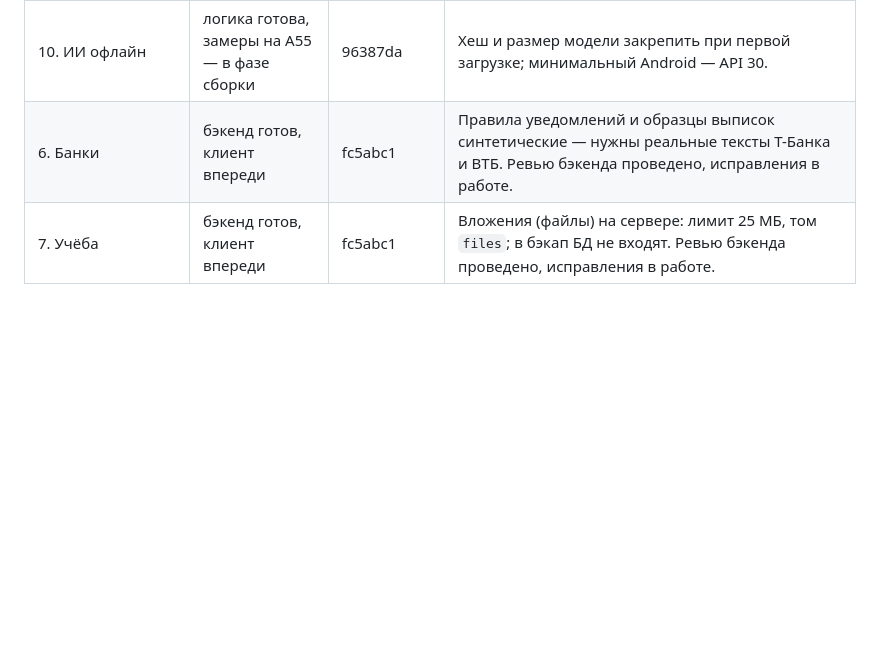
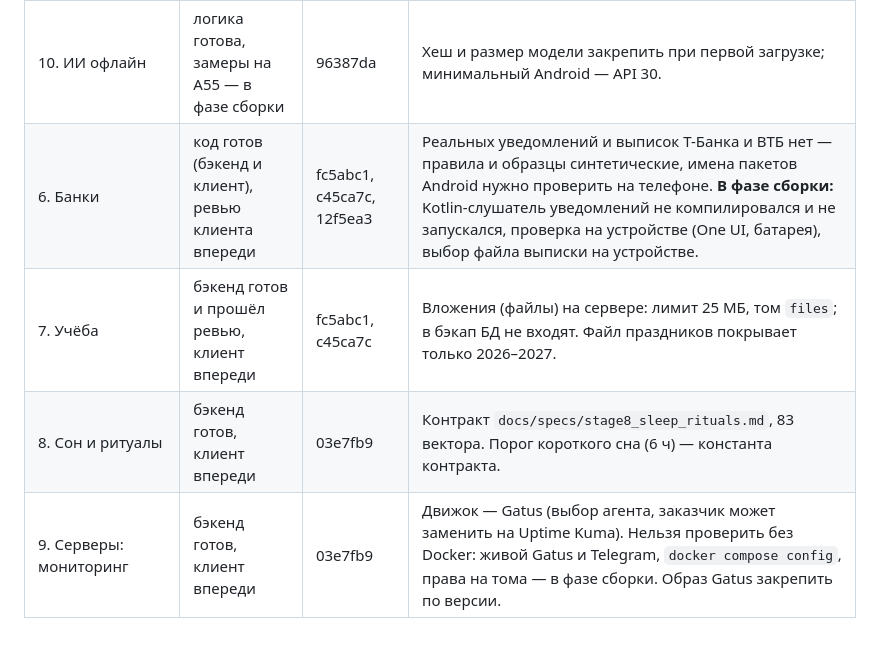
Before and after one commit to Edvvard0/my_tasker, a Markdown page: docs/04_DECISIONS_AND_ROADMAP.md, the part around the change. Rendered like a GitHub page; blank space fills up the shorter version.

Commit message:
Docs: stage log for stages 6-9
Co-Authored-By: Claude Sonnet 5.5 <noreply@anthropic.com>
Claude-Session: https://claude.ai/code/session_01NUWVP7YpqeT1KYsSzrnGTV

```diff
--- a/docs/04_DECISIONS_AND_ROADMAP.md
+++ b/docs/04_DECISIONS_AND_ROADMAP.md
@@ -311,5 +311,7 @@
 | 4. Работа | код готов (бэкенд и клиент), ревью клиента пройдено | 7a1a285, 9a28182, 3df2d2c | Рома — заказчик; лиды не входят в «Мне должны». Клиент: 90 общих векторов, таймер, ревью (12 находок исправлены). **Отложено на фазу сборки:** трей Windows (сейчас плашка внутри приложения), проверка Android-уведомления таймера на устройстве. Общее ревью этапа (бэкенд + клиент) — после этапа 5. |
 | 5. Финансы | код готов (бэкенд и клиент), ревью клиента впереди | 7a1a285, b5a7e51 | Случай Excel в векторах (клиент: 182 случая, все проходят). **Отложено:** биометрия замка (нужен плагин `local_auth`, сейчас только PIN; интерфейс готов). Кредитка показана положительным балансом по контракту, макет 02 §6.5 показывает «−125к» — расхождение документов. |
 | 10. ИИ офлайн | логика готова, замеры на A55 — в фазе сборки | 96387da | Хеш и размер модели закрепить при первой загрузке; минимальный Android — API 30. |
-| 6. Банки | бэкенд готов, клиент впереди | fc5abc1 | Правила уведомлений и образцы выписок синтетические — нужны реальные тексты Т-Банка и ВТБ. Ревью бэкенда проведено, исправления в работе. |
-| 7. Учёба | бэкенд готов, клиент впереди | fc5abc1 | Вложения (файлы) на сервере: лимит 25 МБ, том `files`; в бэкап БД не входят. Ревью бэкенда проведено, исправления в работе. |
+| 6. Банки | код готов (бэкенд и клиент), ревью клиента впереди | fc5abc1, c45ca7c, 12f5ea3 | Реальных уведомлений и выписок Т-Банка и ВТБ нет — правила и образцы синтетические, имена пакетов Android нужно проверить на телефоне. **В фазе сборки:** Kotlin-слушатель уведомлений не компилировался и не запускался, проверка на устройстве (One UI, батарея), выбор файла выписки на устройстве. |
+| 7. Учёба | бэкенд готов и прошёл ревью, клиент впереди | fc5abc1, c45ca7c | Вложения (файлы) на сервере: лимит 25 МБ, том `files`; в бэкап БД не входят. Файл праздников покрывает только 2026–2027. |
+| 8. Сон и ритуалы | бэкенд готов, клиент впереди | 03e7fb9 | Контракт `docs/specs/stage8_sleep_rituals.md`, 83 вектора. Порог короткого сна (6 ч) — константа контракта. |
+| 9. Серверы: мониторинг | бэкенд готов, клиент впереди | 03e7fb9 | Движок — Gatus (выбор агента, заказчик может заменить на Uptime Kuma). Нельзя проверить без Docker: живой Gatus и Telegram, `docker compose config`, права на тома — в фазе сборки. Образ Gatus закрепить по версии. |
```
